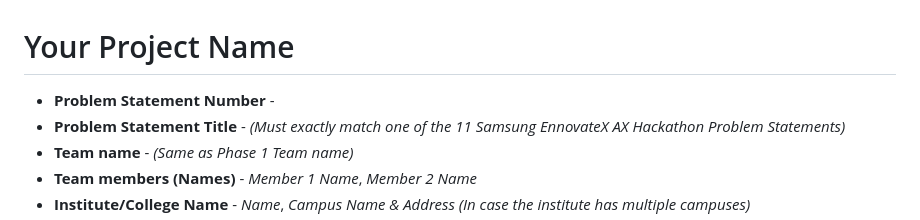
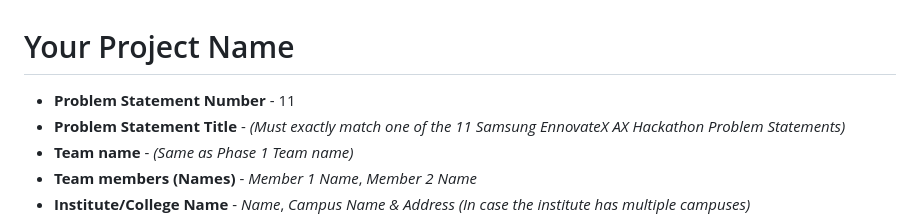
Before and after one commit to meikenofdarth/The-Canary, a Markdown page: Solution Template.md, the part around one of its changes. Drawn GitHub-style.

Commit message:
Testing commit

```diff
--- a/Solution Template.md
+++ b/Solution Template.md
@@ -1,6 +1,6 @@
 # Your Project Name
 
-- **Problem Statement Number** -
+- **Problem Statement Number** - 11
 - **Problem Statement Title** - *(Must exactly match one of the 11 Samsung EnnovateX AX Hackathon Problem Statements)*
 - **Team name** - *(Same as Phase 1 Team name)*
 - **Team members (Names)** - *Member 1 Name*, *Member 2 Name*
```
Also changed, not shown: other parts of Solution Template.md (+1 -0 lines).
